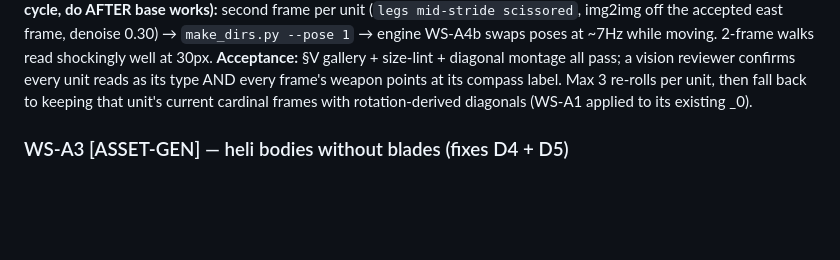
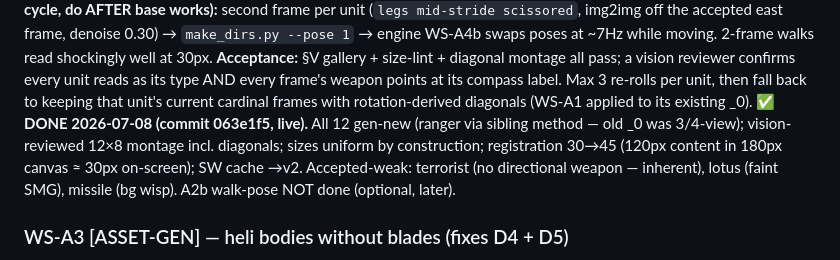
Before and after one commit to sunsetsarge/browser-generals, a Markdown page: FINISH_PLAN.md, the part around the change. Rendered like a GitHub page; blank space fills up the shorter version.

Commit message:
FINISH_PLAN: WS-A2 DONE (evidence + accepted-weak list)

```diff
--- a/FINISH_PLAN.md
+++ b/FINISH_PLAN.md
@@ -117,6 +117,11 @@ walks read shockingly well at 30px.
 confirms every unit reads as its type AND every frame's weapon points at its compass
 label. Max 3 re-rolls per unit, then fall back to keeping that unit's current
 cardinal frames with rotation-derived diagonals (WS-A1 applied to its existing _0).
+**✅ DONE 2026-07-08 (commit 063e1f5, live).** All 12 gen-new (ranger via sibling
+method — old _0 was 3/4-view); vision-reviewed 12×8 montage incl. diagonals; sizes
+uniform by construction; registration 30→45 (120px content in 180px canvas ≈ 30px
+on-screen); SW cache →v2. Accepted-weak: terrorist (no directional weapon — inherent),
+lotus (faint SMG), missile (bg wisp). A2b walk-pose NOT done (optional, later).
 
 ### WS-A3 [ASSET-GEN] — heli bodies without blades (fixes D4 + D5)
 **Objective:** comanche + chinook single East frames, overhead, **rotor blades
```
